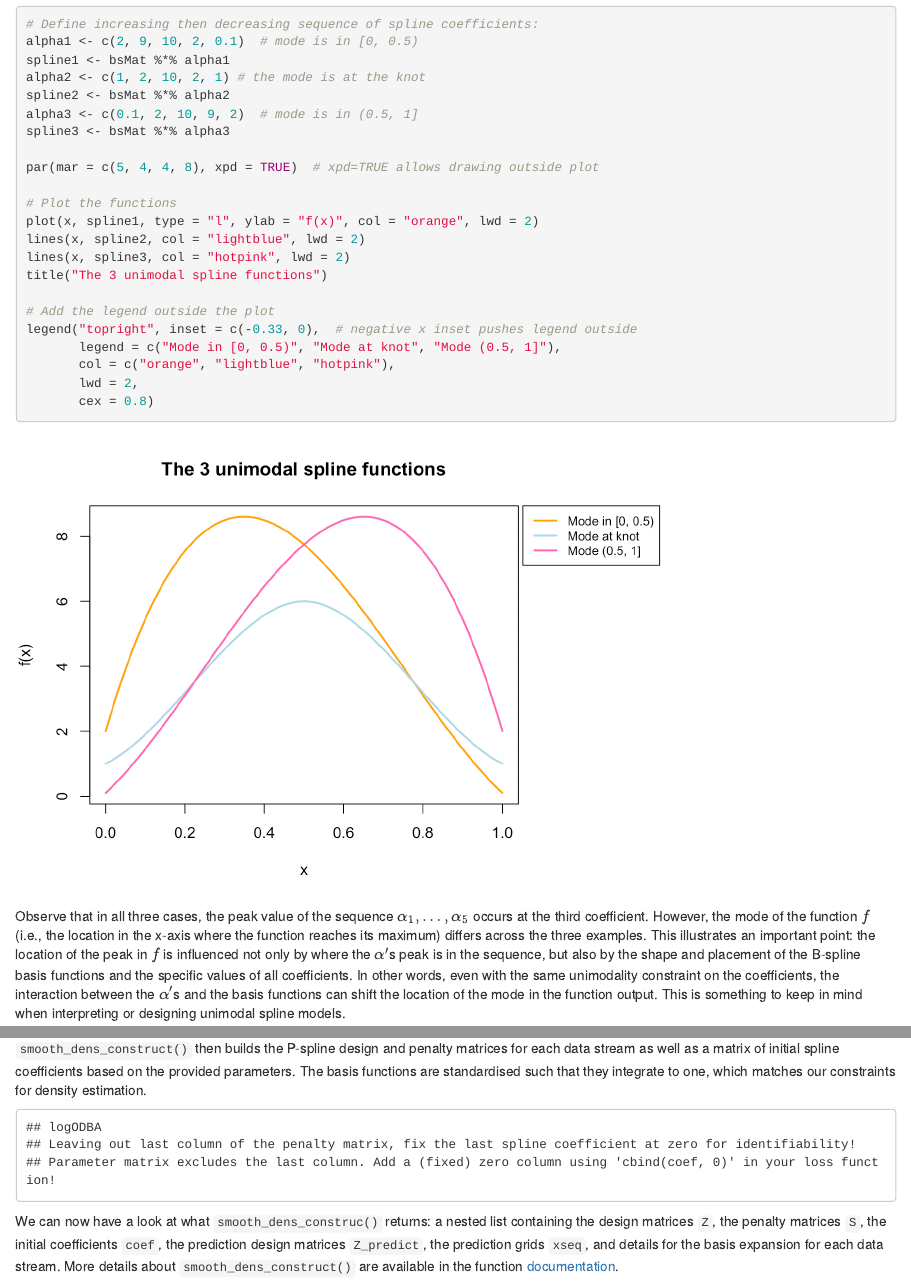
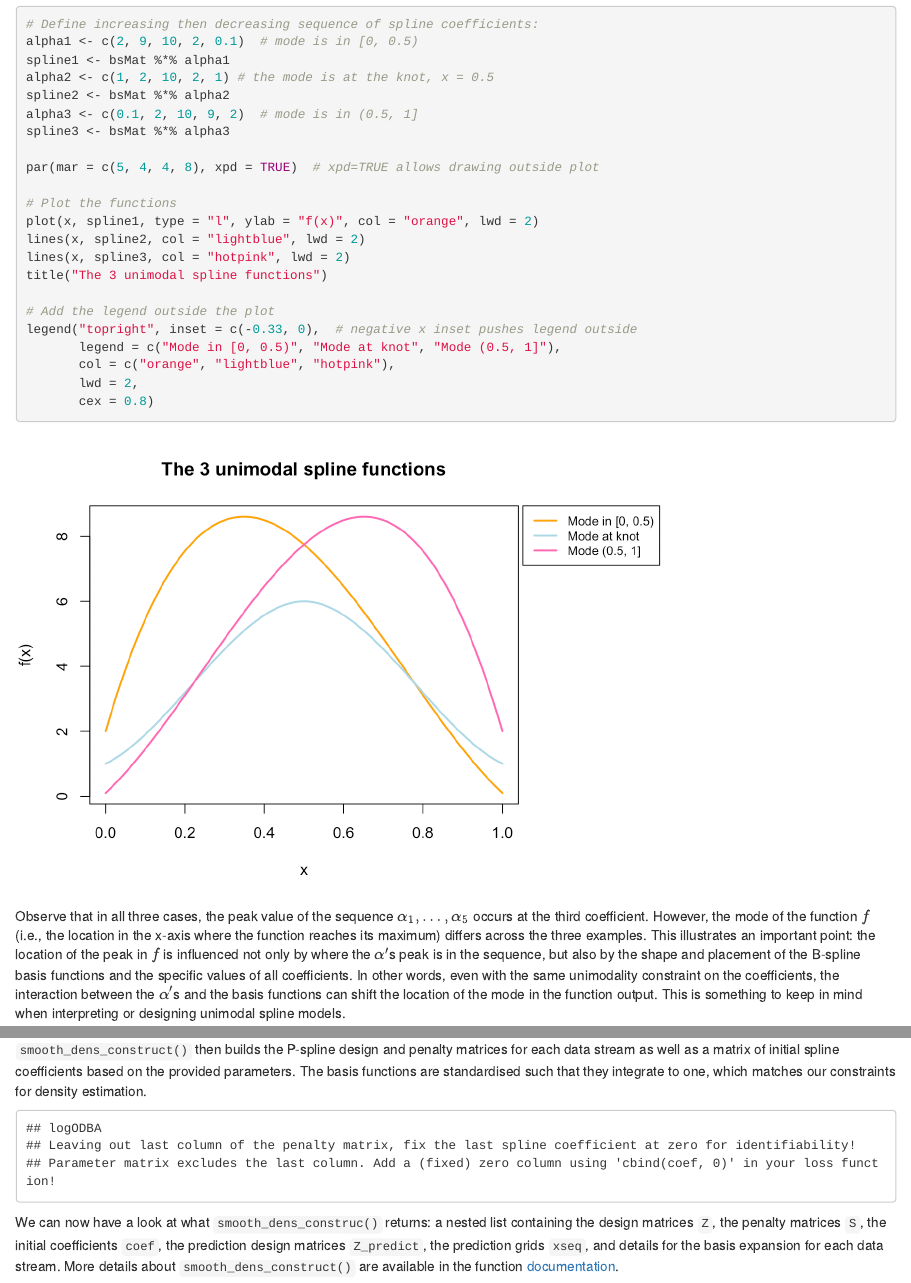
Before and after one commit to janolefi/unimodalHMMs, an R Markdown document (Tutorial/Tutorial.Rmd): the page in a window 1100 px wide, from 1750 px down, and a second part further down, joined at a grey line. The pictures show the output file Tutorial/Tutorial.html that the author committed with the source, opened offline.

Commit message:
minor changes

````diff
--- a/Tutorial/Tutorial.Rmd
+++ b/Tutorial/Tutorial.Rmd
@@ -69,7 +69,7 @@ Let us consider three sequences of spline coefficients, each with a mode at $\al
 # Define increasing then decreasing sequence of spline coefficients:
 alpha1 <- c(2, 9, 10, 2, 0.1)  # mode is in [0, 0.5)
 spline1 <- bsMat %*% alpha1
-alpha2 <- c(1, 2, 10, 2, 1) # the mode is at the knot
+alpha2 <- c(1, 2, 10, 2, 1) # the mode is at the knot, x = 0.5
 spline2 <- bsMat %*% alpha2
 alpha3 <- c(0.1, 2, 10, 9, 2)  # mode is in (0.5, 1]
 spline3 <- bsMat %*% alpha3
@@ -165,7 +165,7 @@ modmat <- smooth_dens_construct(
 )
 ```
 
-We can now have a look at what `smooth_dens_construc()` returns: a nested list containing the design matrices `Z`, the penalty matrices `S`, the initial coefficients `coef`, the prediction design matrices `Z_predict`, the prediction grids `xseq`, and details for the basis expansion for each data stream. More details about `smooth_dens_construct()` are available in the function [documentation](https://janoleko.github.io/LaMa/reference/smooth_dens_construct.html).
+We can now have a look at what `smooth_dens_construct()` returns: a nested list containing the design matrices `Z`, the penalty matrices `S`, the initial coefficients `coef`, the prediction design matrices `Z_predict`, the prediction grids `xseq`, and details for the basis expansion for each data stream. More details about `smooth_dens_construct()` are available in the function [documentation](https://janoleko.github.io/LaMa/reference/smooth_dens_construct.html).
 
 
 ```{r extract matrices and object}
````
Also changed, not shown: Tutorial/Tutorial.html, Tutorial/Tutorial.Rmd (2 more changed lines).
